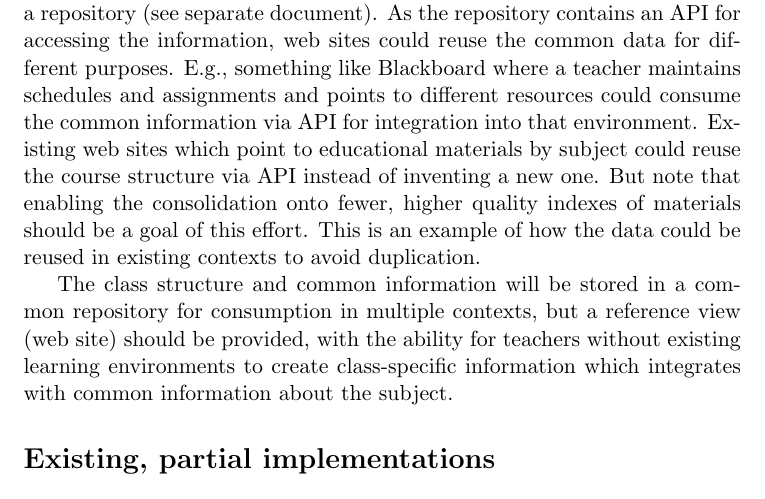
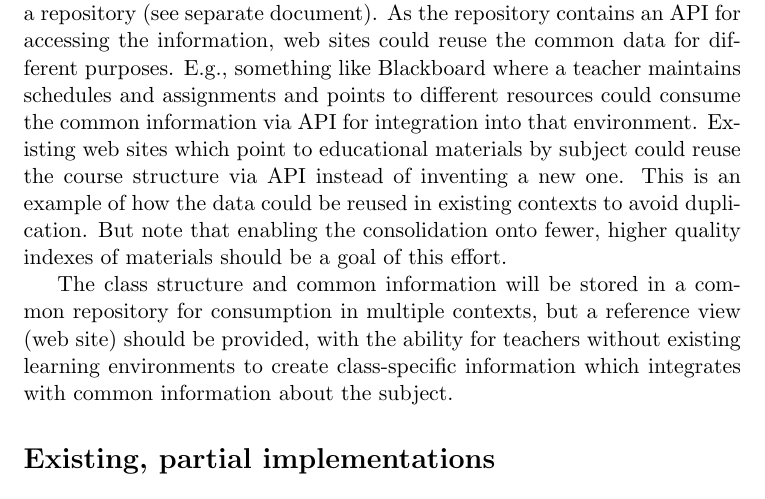
Before and after one commit to trawick/edurepo, a LaTeX document (docs/edutree.tex): part of page 3 of 4, cut so that both start at the same text. Compiled offline with pdfLaTeX.

Commit message:
minor readability improvement

```diff
--- a/docs/edutree.tex
+++ b/docs/edutree.tex
@@ -89,10 +89,11 @@ different purposes.  E.g., something like Blackboard where a teacher maintains
 schedules and assignments and points to different resources could consume
 the common information via API for integration into that environment.
 Existing web sites which point to educational materials by subject could
-reuse the course structure via API instead of inventing a new one.  But
+reuse the course structure via API instead of inventing a new one.  This
+is an example of how the
+data could be reused in existing contexts to avoid duplication.  But
 note that enabling the consolidation onto fewer, higher quality indexes of
-materials should be a goal of this effort.  This is an example of how the
-data could be reused in existing contexts to avoid duplication.
+materials should be a goal of this effort.
 
 The class structure and common information will be stored in a common
 repository for consumption in multiple contexts, but a reference view (web
```
